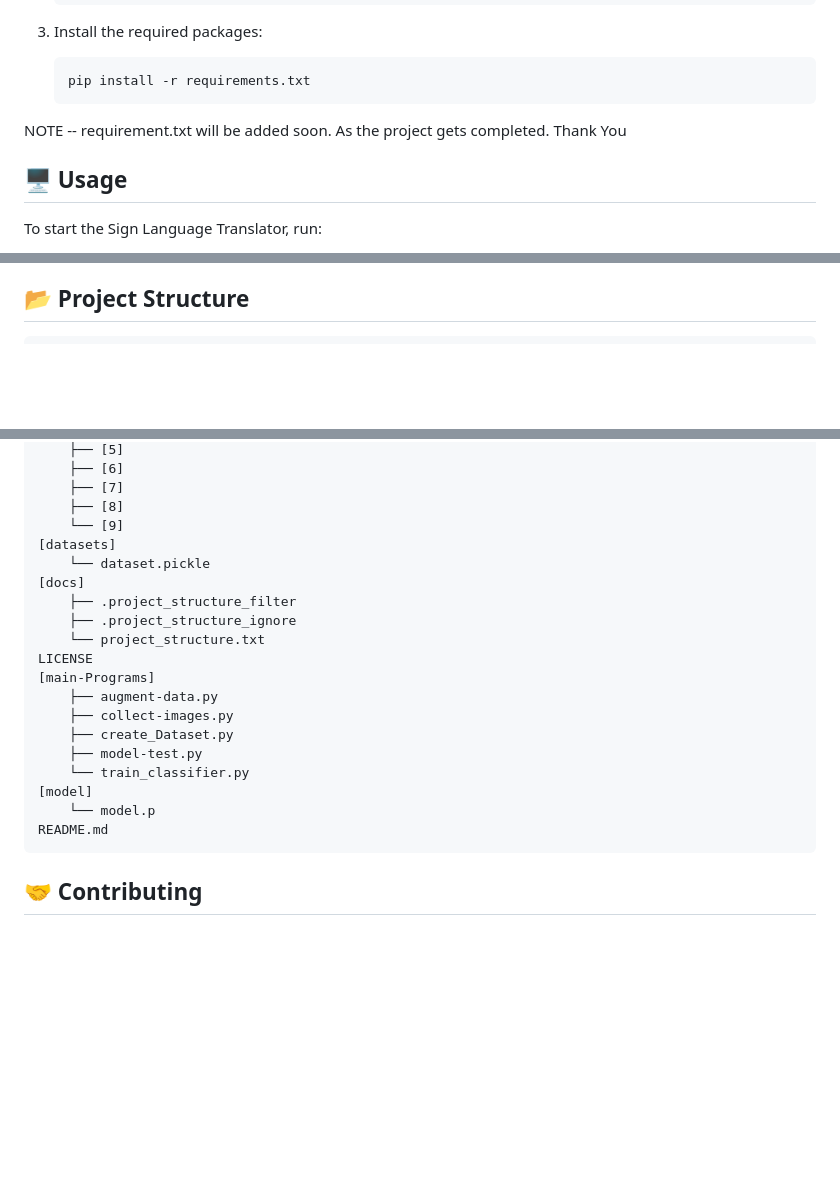
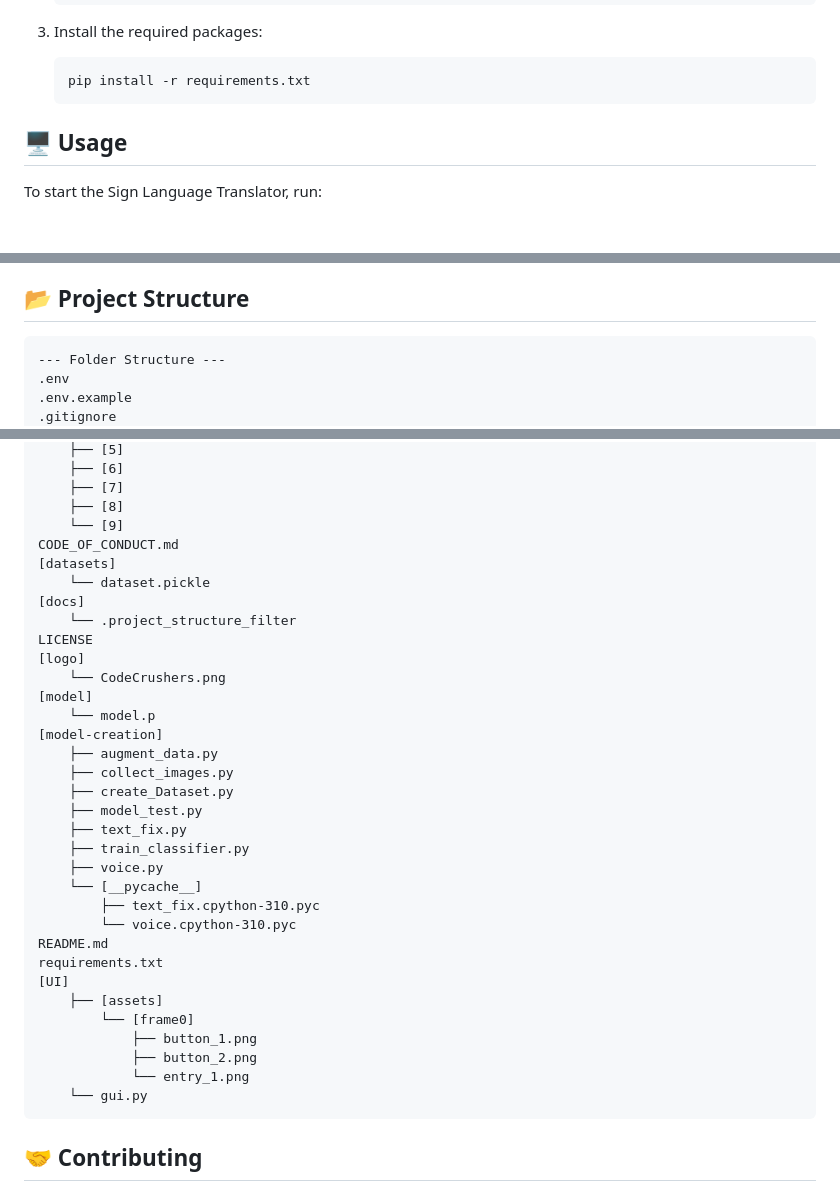
Before and after one commit to aryanvasudev/Sign-Language-Translator-Fingerspelling-Detector, a Markdown page: README.md, 3 parts joined by grey strips. Drawn GitHub-style; blank space fills up the shorter version.

Commit message:
updated project structure

````diff
--- a/README.md
+++ b/README.md
@@ -41,7 +41,6 @@
    ```bash
    pip install -r requirements.txt
    ```
-NOTE -- requirement.txt will be added soon. As the project gets completed. Thank You
 
 ## 🖥️ **Usage**
 
@@ -59,6 +58,10 @@ will get this asap
 ## 📂 **Project Structure**
 
 ```plaintext
+--- Folder Structure ---
+.env
+.env.example
+.gitignore
 [augmented-data]
     ├── [0]
     ├── [1]
@@ -86,22 +89,36 @@ will get this asap
     ├── [7]
     ├── [8]
     └── [9]
+CODE_OF_CONDUCT.md
 [datasets]
     └── dataset.pickle
 [docs]
-    ├── .project_structure_filter
-    ├── .project_structure_ignore
-    └── project_structure.txt
+    └── .project_structure_filter
 LICENSE
-[main-Programs]
-    ├── augment-data.py
-    ├── collect-images.py
-    ├── create_Dataset.py
-    ├── model-test.py
-    └── train_classifier.py
+[logo]
+    └── CodeCrushers.png
 [model]
     └── model.p
+[model-creation]
+    ├── augment_data.py
+    ├── collect_images.py
+    ├── create_Dataset.py
+    ├── model_test.py
+    ├── text_fix.py
+    ├── train_classifier.py
+    ├── voice.py
+    └── [__pycache__]
+        ├── text_fix.cpython-310.pyc
+        └── voice.cpython-310.pyc
 README.md
+requirements.txt
+[UI]
+    ├── [assets]
+        └── [frame0]
+            ├── button_1.png
+            ├── button_2.png
+            └── entry_1.png
+    └── gui.py
 ```
 
 ## 🤝 **Contributing**
````
